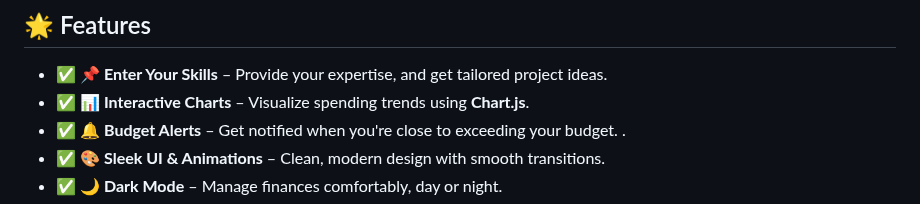
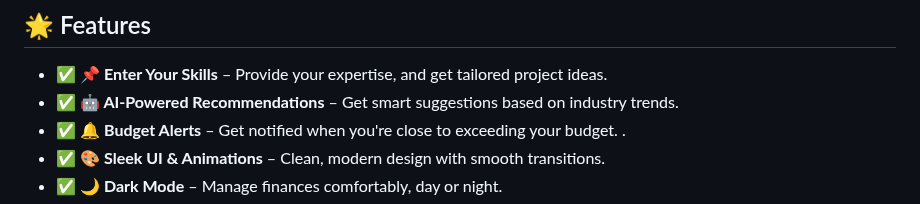
Before and after one commit to KelvCodes/-Community-Impact-Wheel-, a Markdown page: README.md, the part around the change. Drawn GitHub-style.

```diff
--- a/README.md
+++ b/README.md
@@ -7,7 +7,7 @@
 
 ## 🌟 Features
 - ✅ **📌 Enter Your Skills** – Provide your expertise, and get tailored project ideas.
-- ✅ **📊 Interactive Charts** – Visualize spending trends using **Chart.js**.
+- ✅ **🤖 AI-Powered Recommendations** – Get smart suggestions based on industry trends.
 - ✅ **🔔 Budget Alerts** – Get notified when you're close to exceeding your budget. .
 - ✅ **🎨 Sleek UI & Animations** – Clean, modern design with smooth transitions.
 - ✅ **🌙 Dark Mode** – Manage finances comfortably, day or night.
```
